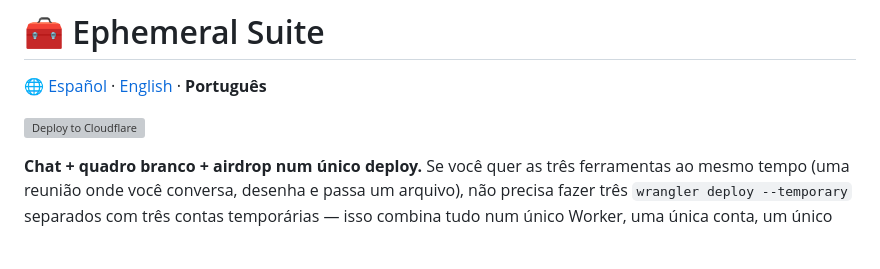
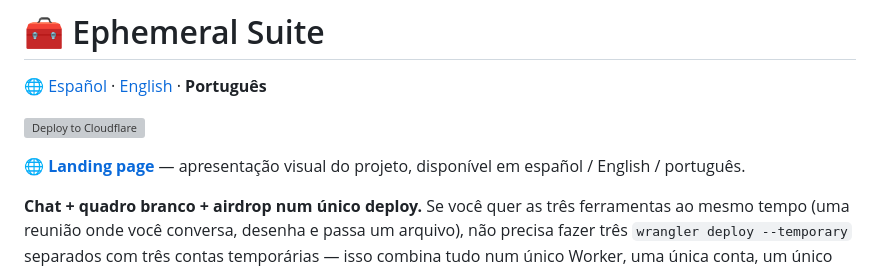
Before and after one commit to MauricioPerera/wrangler-ephemeral-suite, a Markdown page: README.pt.md, the part around the change. Rendered like a GitHub page; blank space fills up the shorter version; grey boxes are pictures that could not be loaded.

```diff
--- a/README.pt.md
+++ b/README.pt.md
@@ -3,6 +3,8 @@
 🌐 [Español](./README.md) · [English](./README.en.md) · **Português**
 
 [![Deploy to Cloudflare](https://deploy.workers.cloudflare.com/button)](https://deploy.workers.cloudflare.com/?url=https://github.com/MauricioPerera/wrangler-ephemeral-suite)
+
+🌐 **[Landing page](https://mauricioperera.github.io/wrangler-ephemeral-suite/)** — apresentação visual do projeto, disponível em español / English / português.
 
 **Chat + quadro branco + airdrop num único deploy.** Se você quer as três ferramentas ao mesmo tempo (uma reunião onde você conversa, desenha e passa um arquivo), não precisa fazer três `wrangler deploy --temporary` separados com três contas temporárias — isso combina tudo num único Worker, uma única conta, um único link/claim URL.
 
```
Also changed, not shown: README.en.md (+2 -0 lines), README.md (+2 -0 lines).
